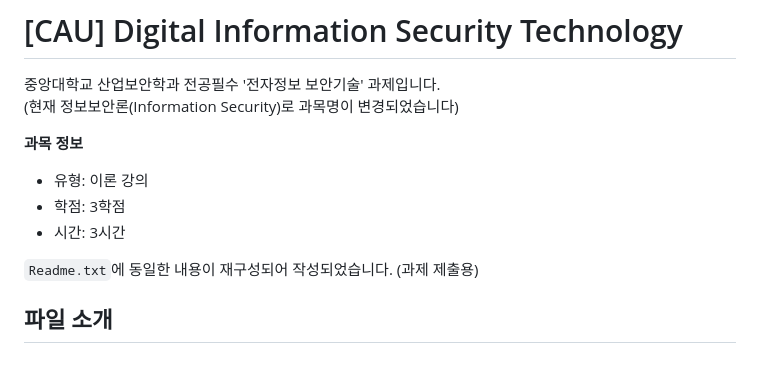
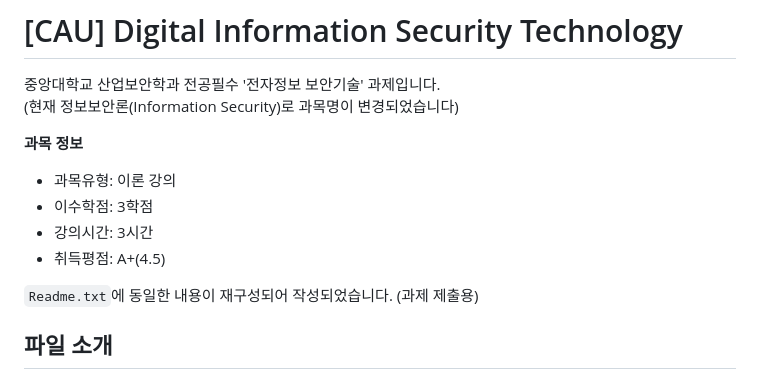
Before and after one commit to karu-rress/CAU-DIST-Assignment, a Markdown page: README.md, the part around the change. Drawn GitHub-style.

```diff
--- a/README.md
+++ b/README.md
@@ -4,9 +4,10 @@
 (현재 정보보안론(Information Security)로 과목명이 변경되었습니다)
 
 **과목 정보**
-- 유형: 이론 강의
-- 학점: 3학점
-- 시간: 3시간
+- 과목유형: 이론 강의
+- 이수학점: 3학점
+- 강의시간: 3시간
+- 취득평점: A+(4.5)
 
 `Readme.txt`에 동일한 내용이 재구성되어 작성되었습니다. (과제 제출용)
 
```
